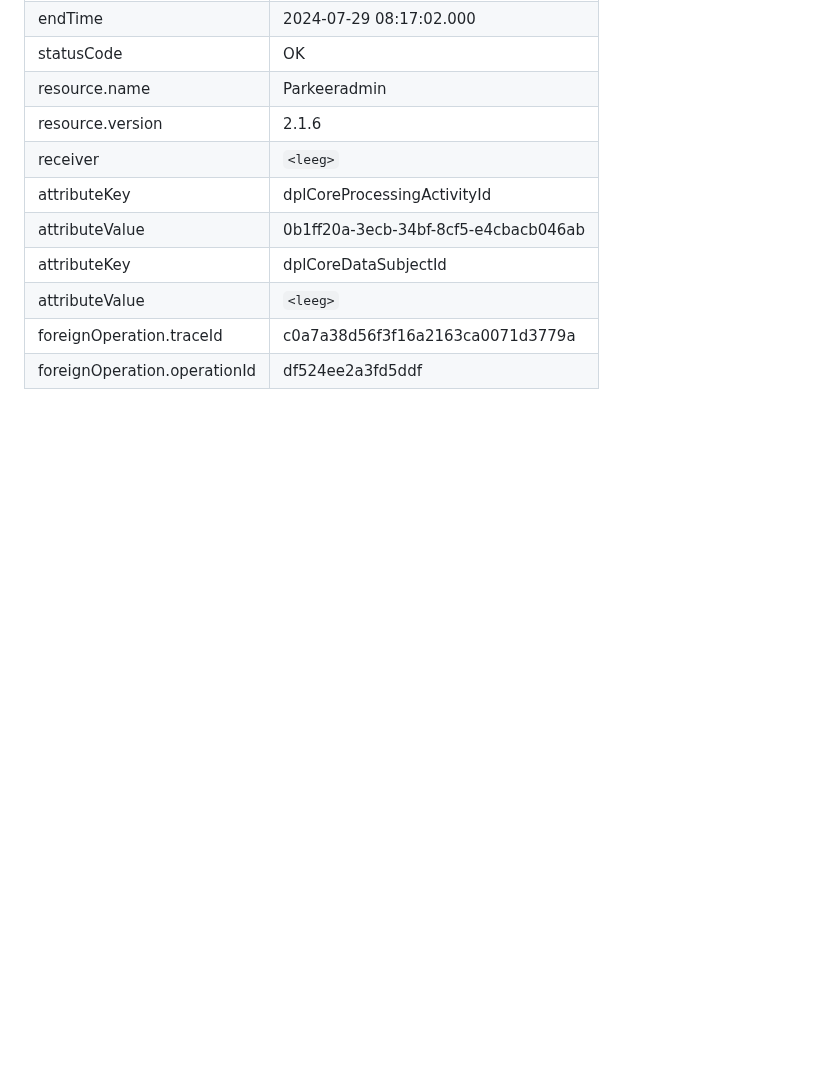
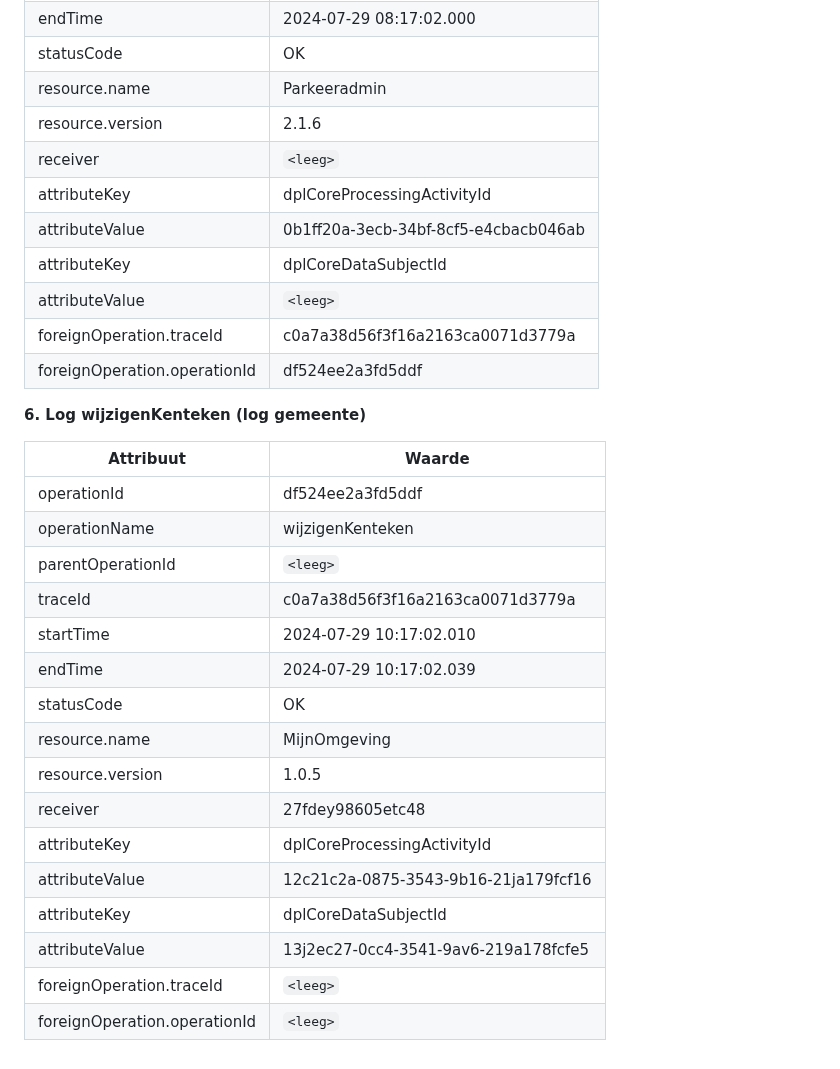
Before and after one commit to NielsHoffmann/logboek-dataverwerkingen_Inleiding, a Markdown page: ch03_voorbeelden.md, the part around the change. GitHub-like rendering; blank space fills up the shorter version.

```diff
--- a/ch03_voorbeelden.md
+++ b/ch03_voorbeelden.md
@@ -149,3 +149,25 @@ De volgende gegevens worden gelogd in de diverse logmomenten:
 |attributeValue	|`<leeg>`|
 |foreignOperation.traceId	|c0a7a38d56f3f16a2163ca0071d3779a|
 |foreignOperation.operationId	|df524ee2a3fd5ddf|
+
+
+**6.	Log wijzigenKenteken (log gemeente)**
+
+| Attribuut   | Waarde   |
+|-------------|----------|
+| operationId	|df524ee2a3fd5ddf|
+|operationName	|wijzigenKenteken|
+|parentOperationId	|`<leeg>`|
+|traceId	|c0a7a38d56f3f16a2163ca0071d3779a|
+|startTime	|2024-07-29 10:17:02.010|
+|endTime	|2024-07-29 10:17:02.039|
+|statusCode	|OK|
+|resource.name	|MijnOmgeving|
+|resource.version	|1.0.5|
+|receiver	|27fdey98605etc48|
+|attributeKey	|dplCoreProcessingActivityId|
+|attributeValue	|12c21c2a-0875-3543-9b16-21ja179fcf16|
+|attributeKey	|dplCoreDataSubjectId|
+|attributeValue	|13j2ec27-0cc4-3541-9av6-219a178fcfe5|
+|foreignOperation.traceId	|`<leeg>`|
+|foreignOperation.operationId	|`<leeg>`|
```
